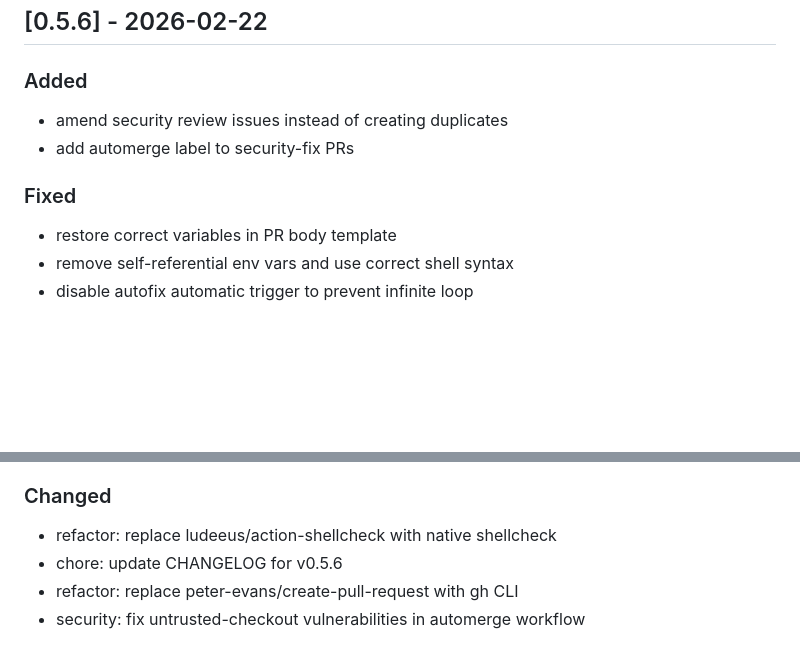
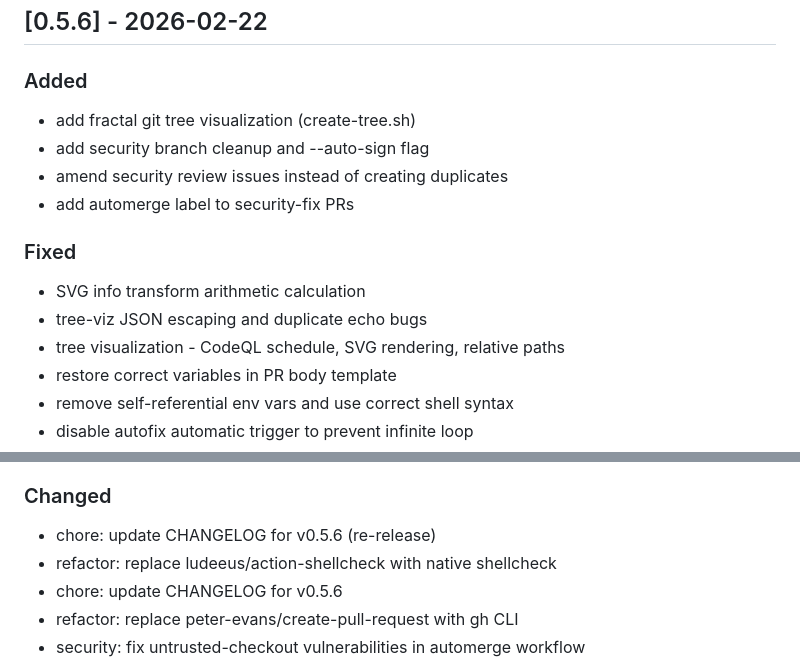
Before and after one commit to XAOSTECH/dev-control, a Markdown page: CHANGELOG.md, 2 parts joined by grey strips. GitHub-like rendering; blank space fills up the shorter version.

Commit message:
chore: update CHANGELOG for v0.5.6 (re-release)

```diff
--- a/CHANGELOG.md
+++ b/CHANGELOG.md
@@ -8,10 +8,15 @@ and this project adheres to [Semantic Versioning](https://semver.org/spec/v2.0.0
 ## [0.5.6] - 2026-02-22
 
 ### Added
+- add fractal git tree visualization (create-tree.sh)
+- add security branch cleanup and --auto-sign flag
 - amend security review issues instead of creating duplicates
 - add automerge label to security-fix PRs
 
 ### Fixed
+- SVG info transform arithmetic calculation
+- tree-viz JSON escaping and duplicate echo bugs
+- tree visualization - CodeQL schedule, SVG rendering, relative paths
 - restore correct variables in PR body template
 - remove self-referential env vars and use correct shell syntax
 - disable autofix automatic trigger to prevent infinite loop
@@ -48,6 +53,7 @@ and this project adheres to [Semantic Versioning](https://semver.org/spec/v2.0.0
 - remove broken Python code from security-autofix workflow
 
 ### Changed
+- chore: update CHANGELOG for v0.5.6 (re-release)
 - refactor: replace ludeeus/action-shellcheck with native shellcheck
 - chore: update CHANGELOG for v0.5.6
 - refactor: replace peter-evans/create-pull-request with gh CLI
```
